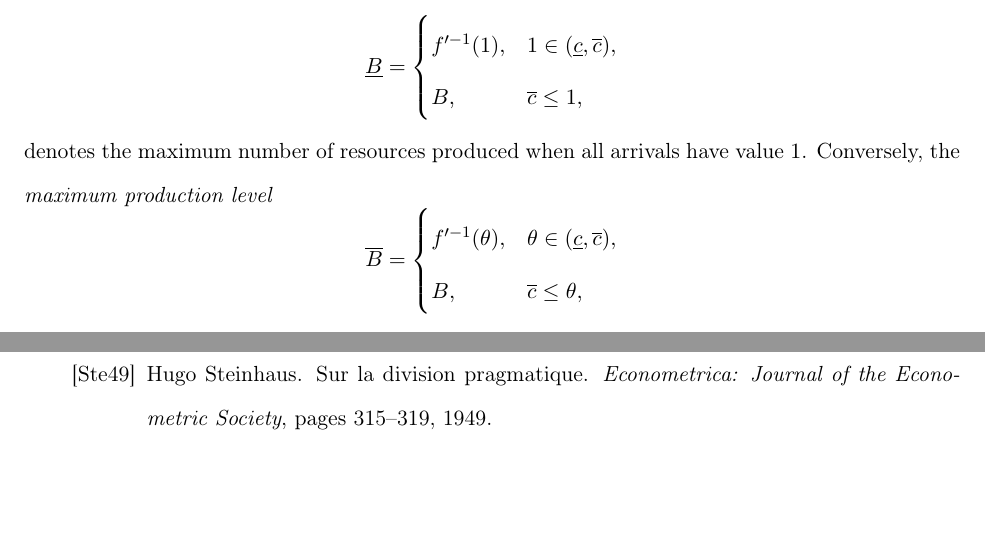
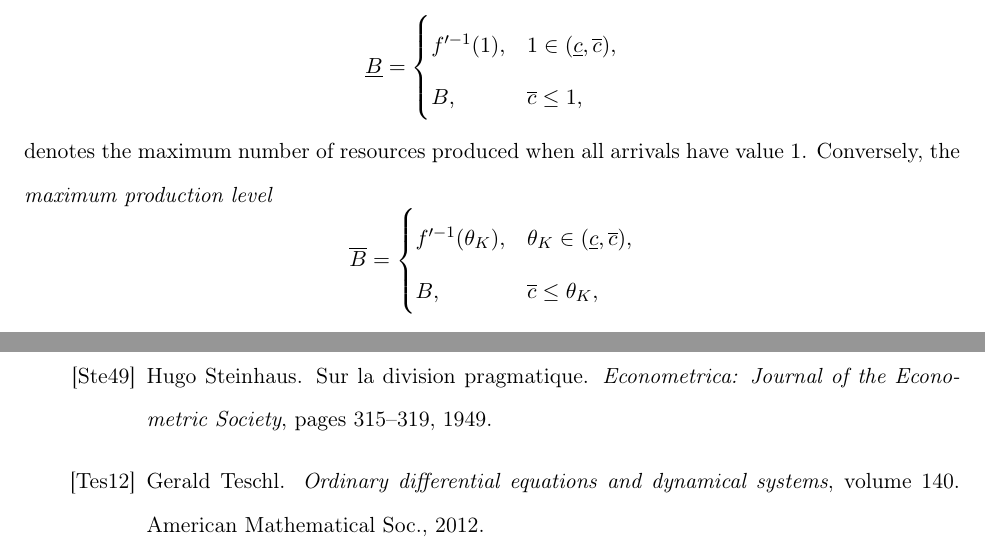
Before and after one commit to heysiyuan/Thesis, a LaTeX thesis (main.tex, which reads body/ch3-CostQuota.tex, ref.bib): two parts of pages 20 and 42 of 43, joined at a grey line, cut so that both start at the same text, the shorter picture padded with empty space. Compiled offline with pdfLaTeX.

Commit message:
chapter 3

```diff
--- a/body/ch3-CostQuota.tex
+++ b/body/ch3-CostQuota.tex
@@ -102,7 +102,7 @@ denotes the maximum number of resources produced when all arrivals have value $1
 \[
     \overline{B} =
     \begin{cases}
-        f'^{-1}(\theta), & \theta\in (\underline{c}, \overline{c}), \\
-        B,               & \overline{c} \leq \theta,
+        f'^{-1}(\theta_K), & \theta_K\in (\underline{c}, \overline{c}), \\
+        B,                 & \overline{c} \leq \theta_K,
     \end{cases}
 \]
--- a/ref.bib
+++ b/ref.bib
@@ -431,3 +431,11 @@
   year      = {1992},
   publisher = {Elsevier}
 }
+
+@book{teschl2012ordinary,
+  title     = {Ordinary differential equations and dynamical systems},
+  author    = {Teschl, Gerald},
+  volume    = {140},
+  year      = {2012},
+  publisher = {American Mathematical Soc.}
+}
```
Also changed, not shown: body/ch3-CostQuota.tex (9 more changed lines), 1 other file.
